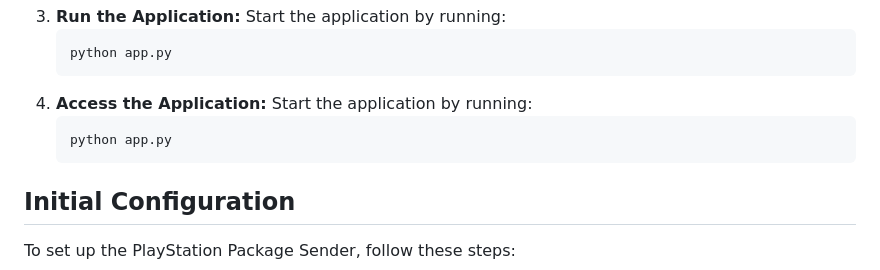
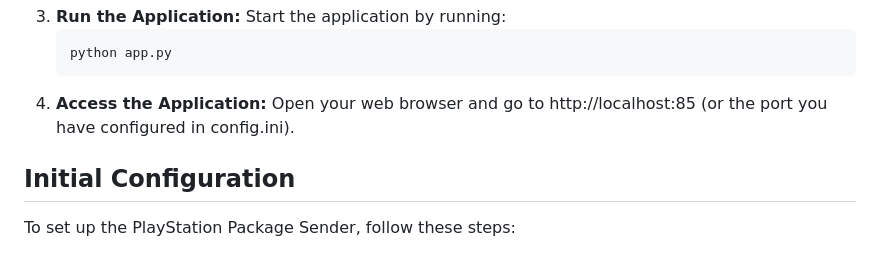
Before and after one commit to h-haghpanah/web-based-ps-package-manager, a Markdown page: README.md, the part around the change. Drawn GitHub-style.

````diff
--- a/README.md
+++ b/README.md
@@ -29,10 +29,8 @@ Follow these steps to install and run the PlayStation Package Manager:
    python app.py
    ```
 4. **Access the Application:**
-   Start the application by running:
-   ```bash
-   python app.py
-   ```
+   Open your web browser and go to http://localhost:85 (or the port you have configured in config.ini).
+
 ## Initial Configuration
 To set up the PlayStation Package Sender, follow these steps:
 
````
